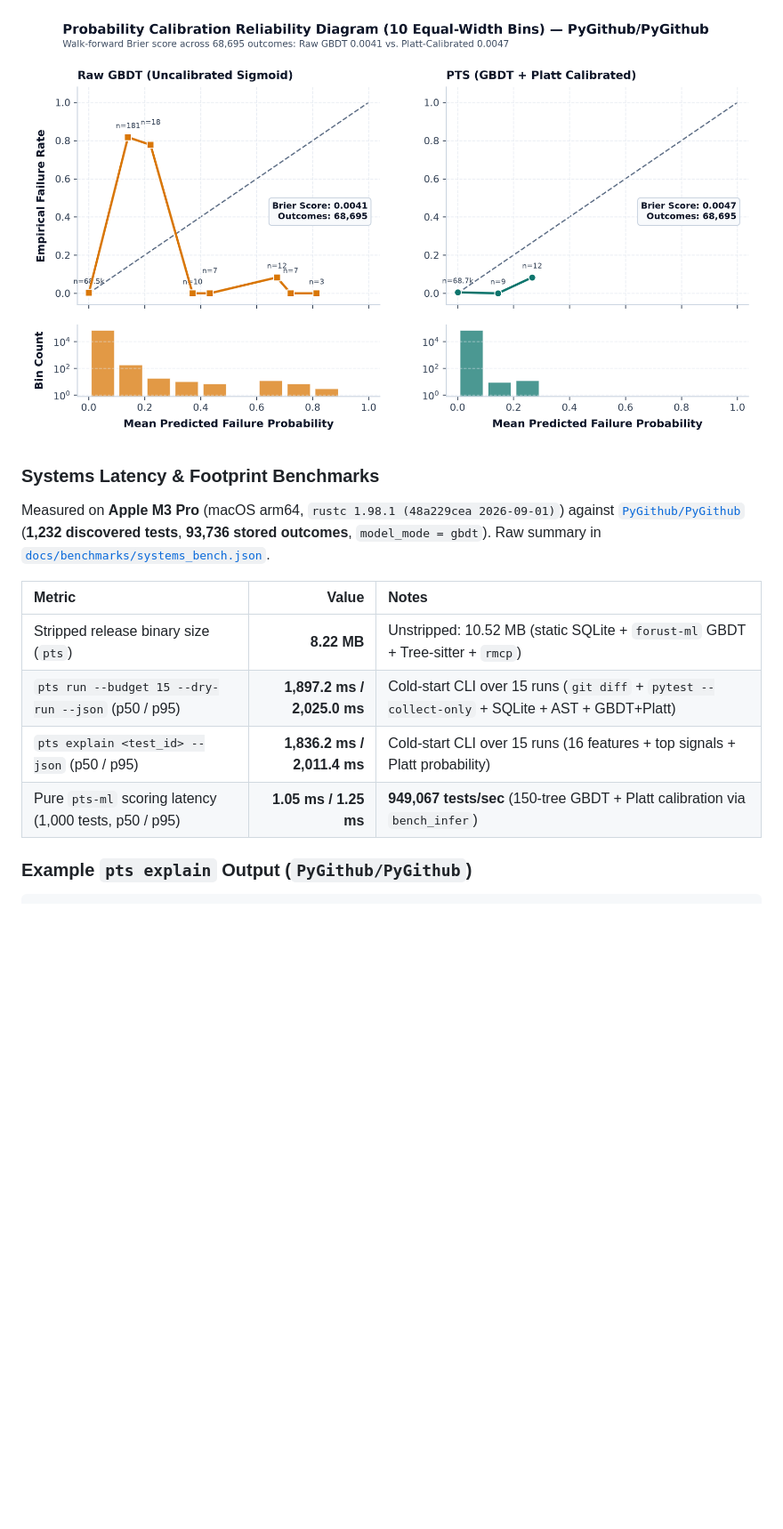
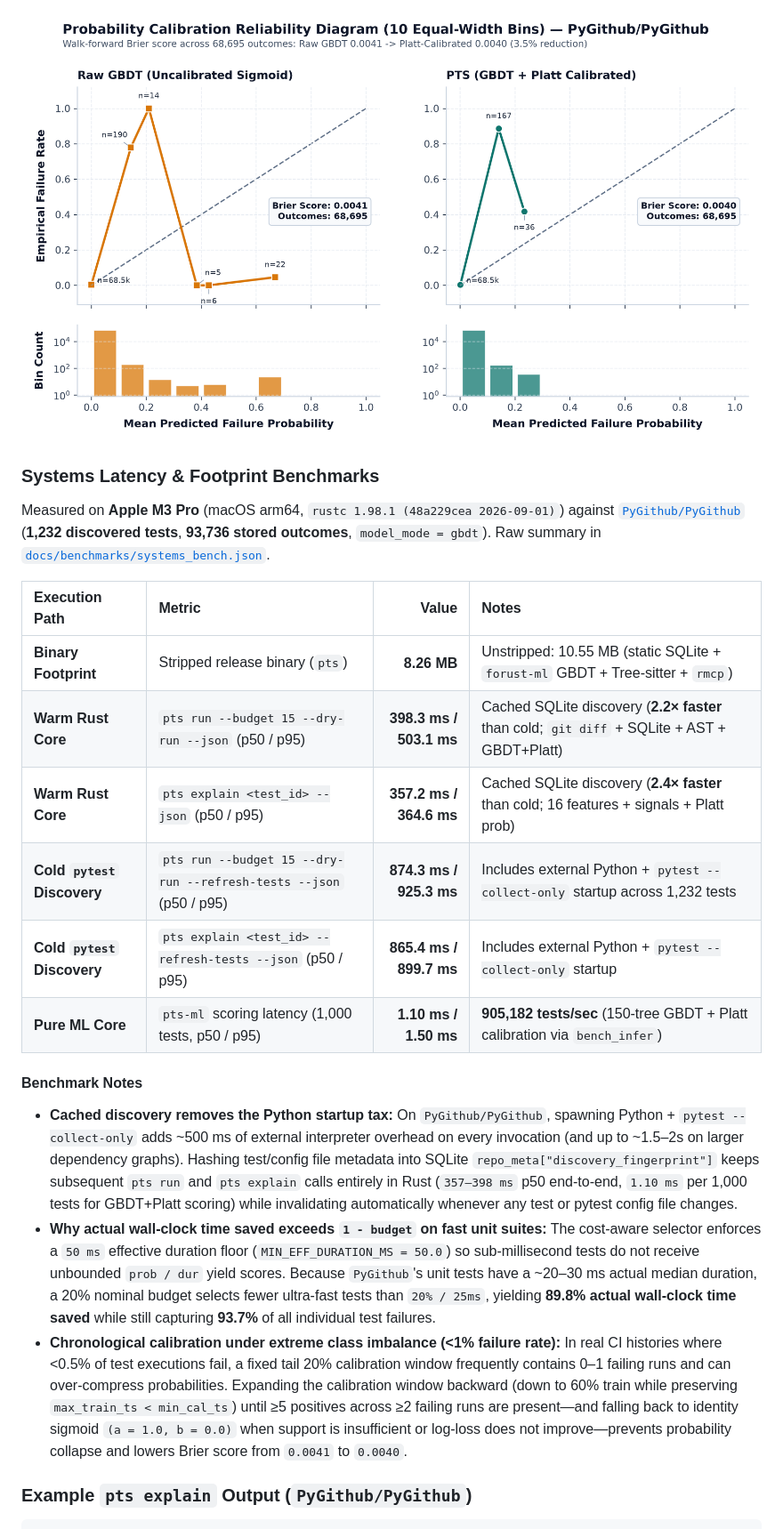
Before and after one commit to AL3XPI/failcast, a Markdown page: README.md, the part around one of its changes. Shown at 89% size. Drawn GitHub-style; pictures changed too: docs/benchmarks/calibration_reliability.png; blank space fills up the shorter version.

Commit message:
perf: add SQLite test discovery cache, diff-scoped queries, and calibration guardrails

```diff
--- a/README.md
+++ b/README.md
@@ -266,12 +269,20 @@ Across all 68,695 evaluated non-skip outcomes, raw GBDT achieves a `0.0041` Brie
 
 Measured on **Apple M3 Pro** (macOS arm64, `rustc 1.98.1 (48a229cea 2026-09-01)`) against [`PyGithub/PyGithub`](https://github.com/PyGithub/PyGithub) (**1,232 discovered tests**, **93,736 stored outcomes**, `model_mode = gbdt`). Raw summary in [`docs/benchmarks/systems_bench.json`](docs/benchmarks/systems_bench.json).
 
-| Metric | Value | Notes |
-| :--- | ---: | :--- |
-| Stripped release binary size (`pts`) | **8.22 MB** | Unstripped: 10.52 MB (static SQLite + `forust-ml` GBDT + Tree-sitter + `rmcp`) |
-| `pts run --budget 15 --dry-run --json` (p50 / p95) | **1,897.2 ms / 2,025.0 ms** | Cold-start CLI over 15 runs (`git diff` + `pytest --collect-only` + SQLite + AST + GBDT+Platt) |
-| `pts explain <test_id> --json` (p50 / p95) | **1,836.2 ms / 2,011.4 ms** | Cold-start CLI over 15 runs (16 features + top signals + Platt probability) |
-| Pure `pts-ml` scoring latency (1,000 tests, p50 / p95) | **1.05 ms / 1.25 ms** | **949,067 tests/sec** (150-tree GBDT + Platt calibration via `bench_infer`) |
+| Execution Path | Metric | Value | Notes |
+| :--- | :--- | ---: | :--- |
+| **Binary Footprint** | Stripped release binary (`pts`) | **8.26 MB** | Unstripped: 10.55 MB (static SQLite + `forust-ml` GBDT + Tree-sitter + `rmcp`) |
+| **Warm Rust Core** | `pts run --budget 15 --dry-run --json` (p50 / p95) | **398.3 ms / 503.1 ms** | Cached SQLite discovery (**2.2× faster** than cold; `git diff` + SQLite + AST + GBDT+Platt) |
+| **Warm Rust Core** | `pts explain <test_id> --json` (p50 / p95) | **357.2 ms / 364.6 ms** | Cached SQLite discovery (**2.4× faster** than cold; 16 features + signals + Platt prob) |
+| **Cold `pytest` Discovery** | `pts run --budget 15 --dry-run --refresh-tests --json` (p50 / p95) | **874.3 ms / 925.3 ms** | Includes external Python + `pytest --collect-only` startup across 1,232 tests |
+| **Cold `pytest` Discovery** | `pts explain <test_id> --refresh-tests --json` (p50 / p95) | **865.4 ms / 899.7 ms** | Includes external Python + `pytest --collect-only` startup |
+| **Pure ML Core** | `pts-ml` scoring latency (1,000 tests, p50 / p95) | **1.10 ms / 1.50 ms** | **905,182 tests/sec** (150-tree GBDT + Platt calibration via `bench_infer`) |
+
+#### Benchmark Notes
+
+- **Cached discovery removes the Python startup tax:** On `PyGithub/PyGithub`, spawning Python + `pytest --collect-only` adds ~500 ms of external interpreter overhead on every invocation (and up to ~1.5–2s on larger dependency graphs). Hashing test/config file metadata into SQLite `repo_meta["discovery_fingerprint"]` keeps subsequent `pts run` and `pts explain` calls entirely in Rust (`357–398 ms` p50 end-to-end, `1.10 ms` per 1,000 tests for GBDT+Platt scoring) while invalidating automatically whenever any test or pytest config file changes.
+- **Why actual wall-clock time saved exceeds `1 - budget` on fast unit suites:** The cost-aware selector enforces a `50 ms` effective duration floor (`MIN_EFF_DURATION_MS = 50.0`) so sub-millisecond tests do not receive unbounded `prob / dur` yield scores. Because `PyGithub`'s unit tests have a ~20–30 ms actual median duration, a 20% nominal budget selects fewer ultra-fast tests than `20% / 25ms`, yielding **89.8% actual wall-clock time saved** while still capturing **93.7%** of all individual test failures.
+- **Chronological calibration under extreme class imbalance (<1% failure rate):** In real CI histories where <0.5% of test executions fail, a fixed tail 20% calibration window frequently contains 0–1 failing runs and can over-compress probabilities. Expanding the calibration window backward (down to 60% train while preserving `max_train_ts < min_cal_ts`) until ≥5 positives across ≥2 failing runs are present—and falling back to identity sigmoid `(a = 1.0, b = 0.0)` when support is insufficient or log-loss does not improve—prevents probability collapse and lowers Brier score from `0.0041` to `0.0040`.
 
 ### Example `pts explain` Output (`PyGithub/PyGithub`)
 
```
Also changed, not shown: other parts of README.md (+40 -37 lines), docs/benchmarks/pareto_fdr_vs_budget.png, 16 other files.
